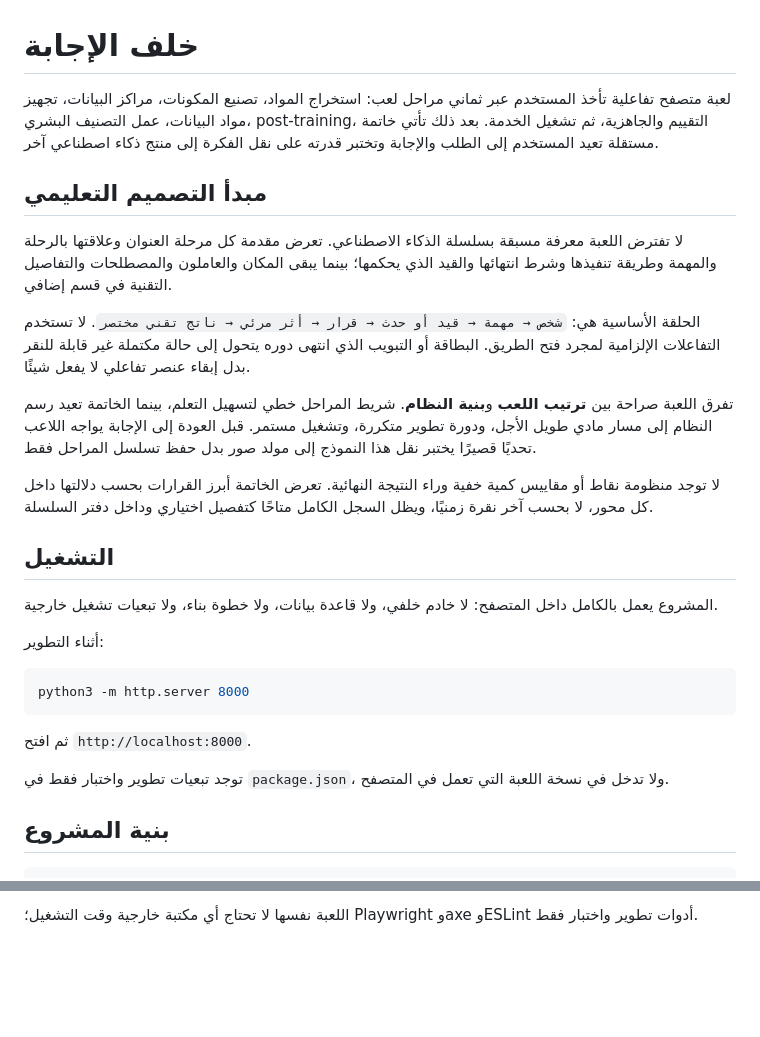
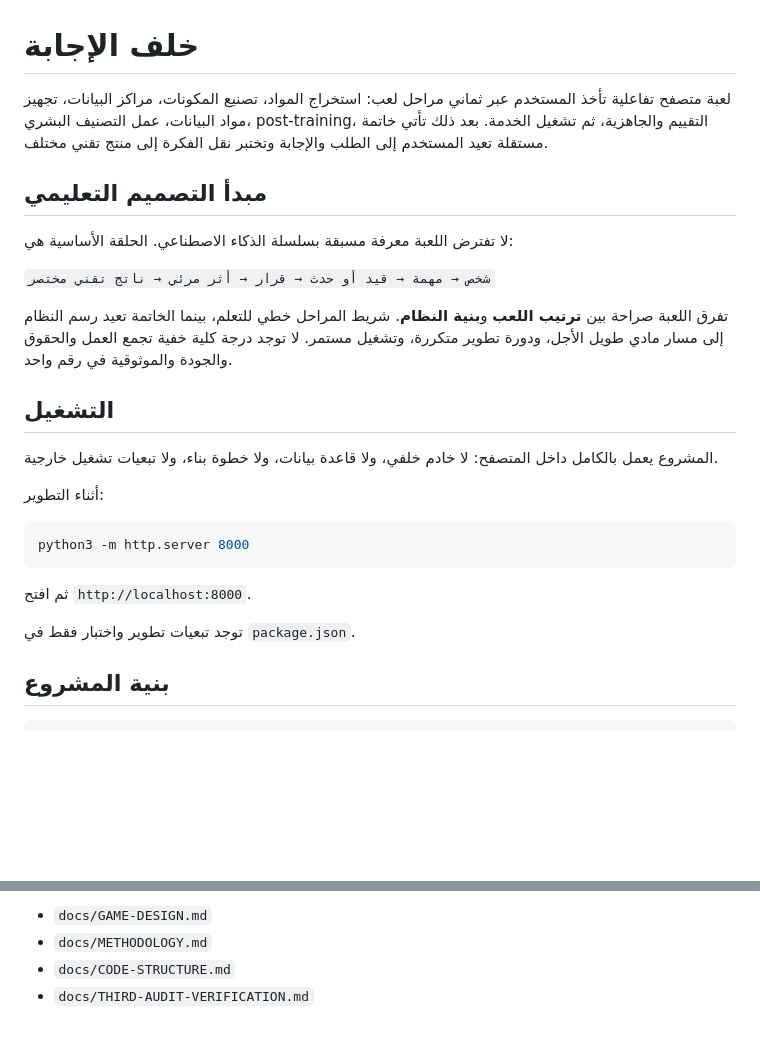
Before and after one commit to moeltaher/Behind-the-Answer, a Markdown page: README.md, 2 parts joined by grey strips. Rendered like a GitHub page; blank space fills up the shorter version.

Commit message:
Align README with v3 causal mechanics

```diff
--- a/README.md
+++ b/README.md
@@ -1,16 +1,14 @@
 # خلف الإجابة
 
-لعبة متصفح تفاعلية تأخذ المستخدم عبر ثماني مراحل لعب: استخراج المواد، تصنيع المكونات، مراكز البيانات، تجهيز مواد البيانات، عمل التصنيف البشري، post-training، التقييم والجاهزية، ثم تشغيل الخدمة. بعد ذلك تأتي خاتمة مستقلة تعيد المستخدم إلى الطلب والإجابة وتختبر قدرته على نقل الفكرة إلى منتج ذكاء اصطناعي آخر.
+لعبة متصفح تفاعلية تأخذ المستخدم عبر ثماني مراحل لعب: استخراج المواد، تصنيع المكونات، مراكز البيانات، تجهيز مواد البيانات، عمل التصنيف البشري، post-training، التقييم والجاهزية، ثم تشغيل الخدمة. بعد ذلك تأتي خاتمة مستقلة تعيد المستخدم إلى الطلب والإجابة وتختبر نقل الفكرة إلى منتج تقني مختلف.
 
 ## مبدأ التصميم التعليمي
 
-لا تفترض اللعبة معرفة مسبقة بسلسلة الذكاء الاصطناعي. تعرض مقدمة كل مرحلة العنوان وعلاقتها بالرحلة والمهمة وطريقة تنفيذها وشرط انتهائها والقيد الذي يحكمها؛ بينما يبقى المكان والعاملون والمصطلحات والتفاصيل التقنية في قسم إضافي.
+لا تفترض اللعبة معرفة مسبقة بسلسلة الذكاء الاصطناعي. الحلقة الأساسية هي:
 
-الحلقة الأساسية هي: `شخص → مهمة → قيد أو حدث → قرار → أثر مرئي → ناتج تقني مختصر`. لا تستخدم التفاعلات الإلزامية لمجرد فتح الطريق. البطاقة أو التبويب الذي انتهى دوره يتحول إلى حالة مكتملة غير قابلة للنقر بدل إبقاء عنصر تفاعلي لا يفعل شيئًا.
+`شخص → مهمة → قيد أو حدث → قرار → أثر مرئي → ناتج تقني مختصر`
 
-تفرق اللعبة صراحة بين **ترتيب اللعب** و**بنية النظام**. شريط المراحل خطي لتسهيل التعلم، بينما الخاتمة تعيد رسم النظام إلى مسار مادي طويل الأجل، ودورة تطوير متكررة، وتشغيل مستمر. قبل العودة إلى الإجابة يواجه اللاعب تحديًا قصيرًا يختبر نقل هذا النموذج إلى مولد صور بدل حفظ تسلسل المراحل فقط.
-
-لا توجد منظومة نقاط أو مقاييس كمية خفية وراء النتيجة النهائية. تعرض الخاتمة أبرز القرارات بحسب دلالتها داخل كل محور، لا بحسب آخر نقرة زمنيًا، ويظل السجل الكامل متاحًا كتفصيل اختياري وداخل دفتر السلسلة.
+تفرق اللعبة صراحة بين **ترتيب اللعب** و**بنية النظام**. شريط المراحل خطي للتعلم، بينما الخاتمة تعيد رسم النظام إلى مسار مادي طويل الأجل، ودورة تطوير متكررة، وتشغيل مستمر. لا توجد درجة كلية خفية تجمع العمل والحقوق والجودة والموثوقية في رقم واحد.
 
 ## التشغيل
 
@@ -24,7 +22,7 @@ python3 -m http.server 8000
 
 ثم افتح `http://localhost:8000`.
 
-توجد تبعيات تطوير واختبار فقط في `package.json`، ولا تدخل في نسخة اللعبة التي تعمل في المتصفح.
+توجد تبعيات تطوير واختبار فقط في `package.json`.
 
 ## بنية المشروع
 
@@ -102,2 +100,5 @@ Workflow `Validate static game` يتحقق من سلامة JavaScript وESLint
 
-اللعبة نفسها لا تحتاج أي مكتبة خارجية وقت التشغيل؛ Playwright وaxe وESLint أدوات تطوير واختبار فقط.
+- `docs/GAME-DESIGN.md`
+- `docs/METHODOLOGY.md`
+- `docs/CODE-STRUCTURE.md`
+- `docs/THIRD-AUDIT-VERIFICATION.md`
```
Also changed, not shown: other parts of README.md (+39 -39 lines).
